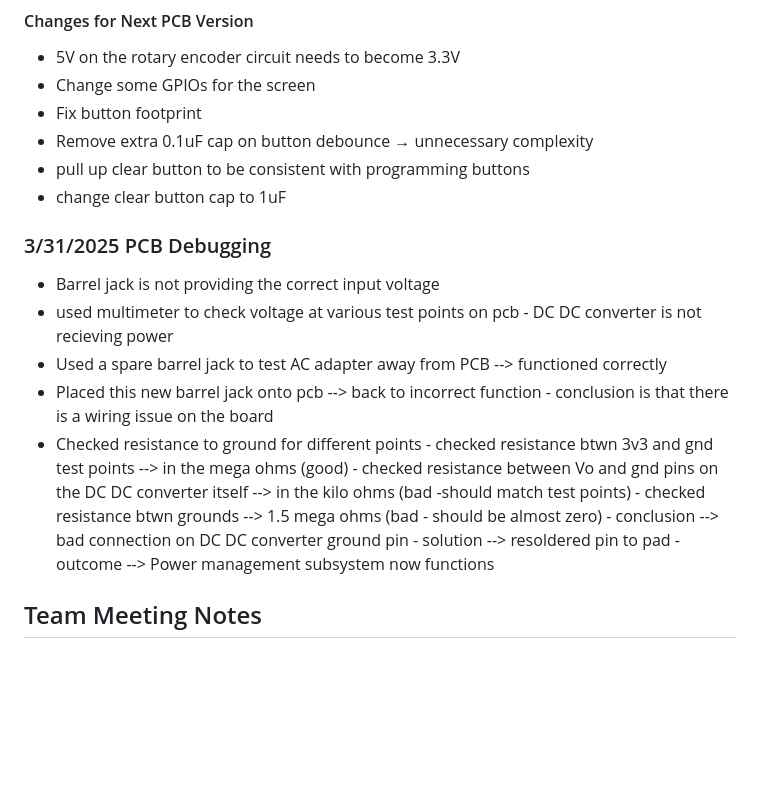
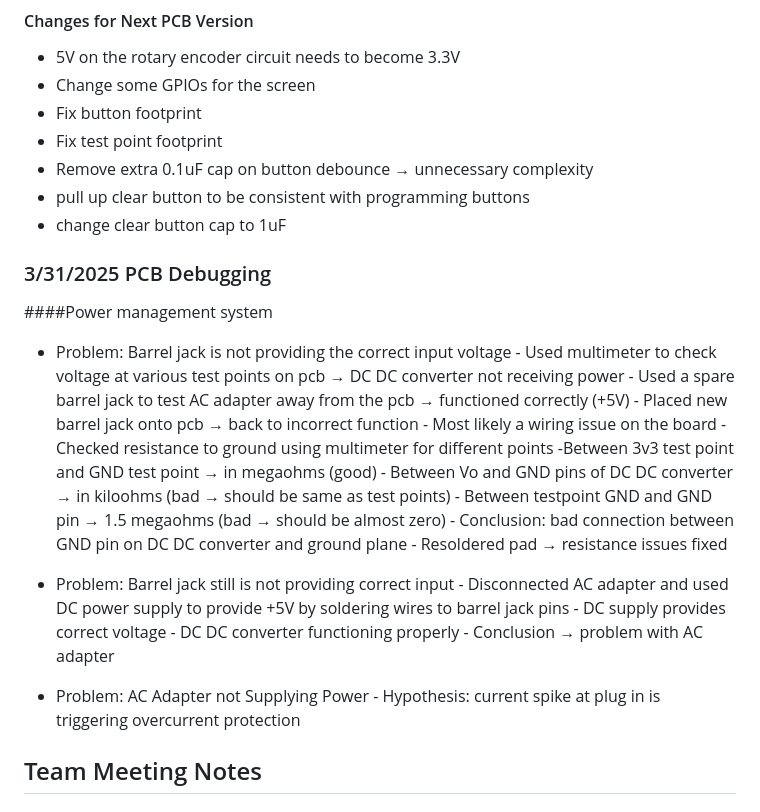
Before and after one commit to Kgo222/ClassroomClarity, a Markdown page: notebooks/maddie/README.md, the part around the change. GitHub-like rendering; blank space fills up the shorter version.

```diff
--- a/notebooks/maddie/README.md
+++ b/notebooks/maddie/README.md
@@ -51,24 +51,34 @@ Came into the lab with Jesse and Kait to prepare for the breadboard demo on Mond
 - 5V on the rotary encoder circuit needs to become 3.3V
 - Change some GPIOs for the screen
 - Fix button footprint
+- Fix test point footprint
 - Remove extra 0.1uF cap on button debounce → unnecessary complexity
 - pull up clear button to be consistent with programming buttons
 - change clear button cap to 1uF
 
 ### 3/31/2025 PCB Debugging
-- Barrel jack is not providing the correct input voltage
-- used multimeter to check voltage at various test points on pcb
-      - DC DC converter is not recieving power
-- Used a spare barrel jack to test AC adapter away from PCB --> functioned correctly
-- Placed this new barrel jack onto pcb --> back to incorrect function
-      - conclusion is that there is a wiring issue on the board
-- Checked resistance to ground for different points
-      - checked resistance btwn 3v3 and gnd test points --> in the mega ohms (good)
-      - checked resistance between Vo and gnd pins on the DC DC converter itself --> in the kilo ohms (bad -should match test points)
-      - checked resistance btwn grounds --> 1.5 mega ohms (bad - should be almost zero)
-      - conclusion --> bad connection on DC DC converter ground pin
-      - solution --> resoldered pin to pad
-      - outcome --> Power management subsystem now functions
+####Power management system
+- Problem: Barrel jack is not providing the correct input voltage
+      - Used multimeter to check voltage at various test points on pcb → DC DC converter not receiving power
+      - Used a spare barrel jack to test AC adapter  away from the pcb → functioned correctly (+5V)
+      - Placed new barrel jack onto pcb → back to incorrect function
+            - Most likely a wiring issue on the board
+      - Checked resistance to ground using multimeter for different points
+            -Between 3v3 test point and GND test point → in megaohms (good)
+            - Between Vo and GND pins of DC DC converter → in kiloohms (bad → should be same as test points)
+            - Between testpoint GND and GND pin → 1.5 megaohms (bad → should be almost zero)
+            - Conclusion: bad connection between GND pin on DC DC converter and ground plane
+      - Resoldered pad → resistance issues fixed
+
+- Problem: Barrel jack still is not providing correct input
+      - Disconnected AC adapter and used DC power supply to provide +5V  by soldering wires to barrel jack pins
+      - DC supply provides correct voltage
+      - DC DC converter functioning properly
+      - Conclusion → problem with AC adapter
+
+- Problem: AC Adapter not Supplying Power
+      - Hypothesis: current spike at plug in is triggering overcurrent protection
+
 
 
 ## Team Meeting Notes
```
